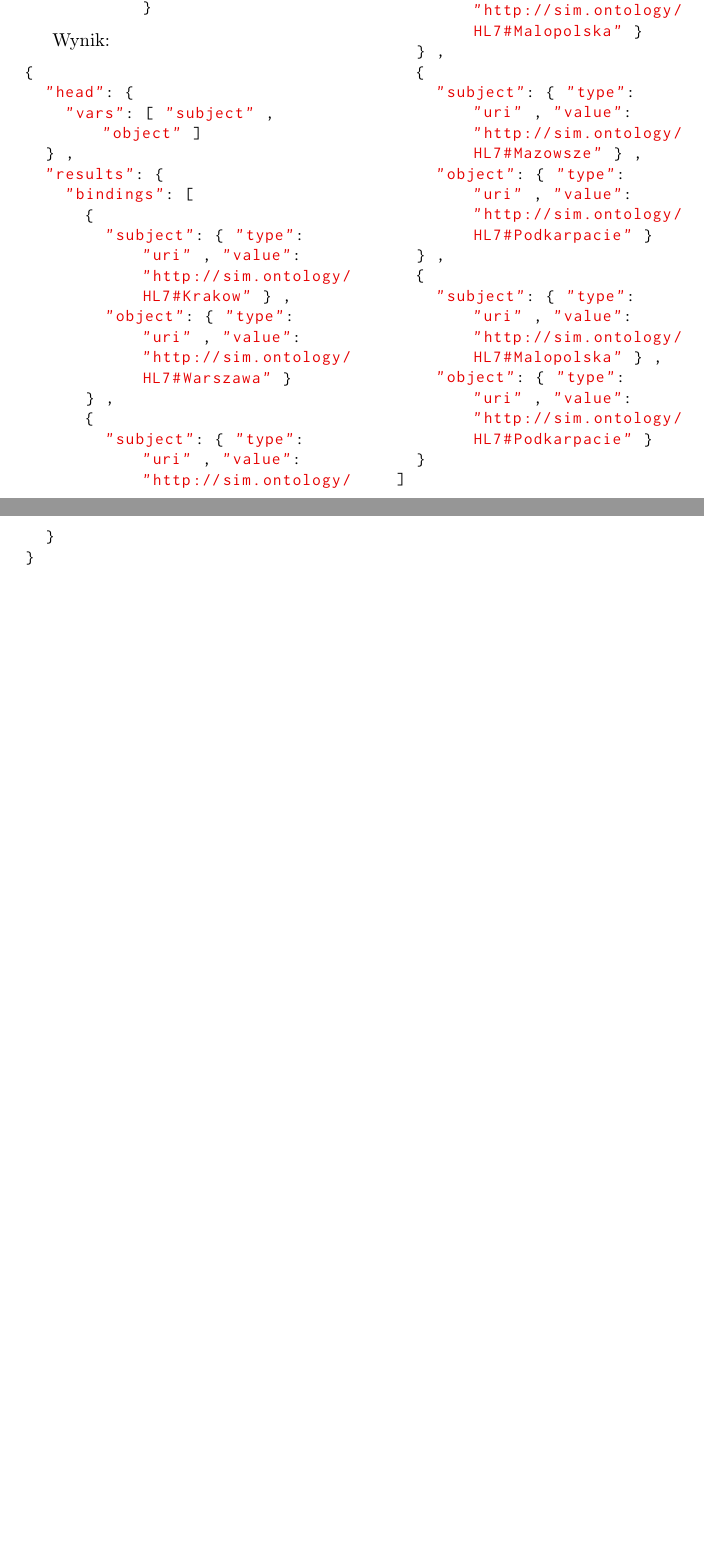
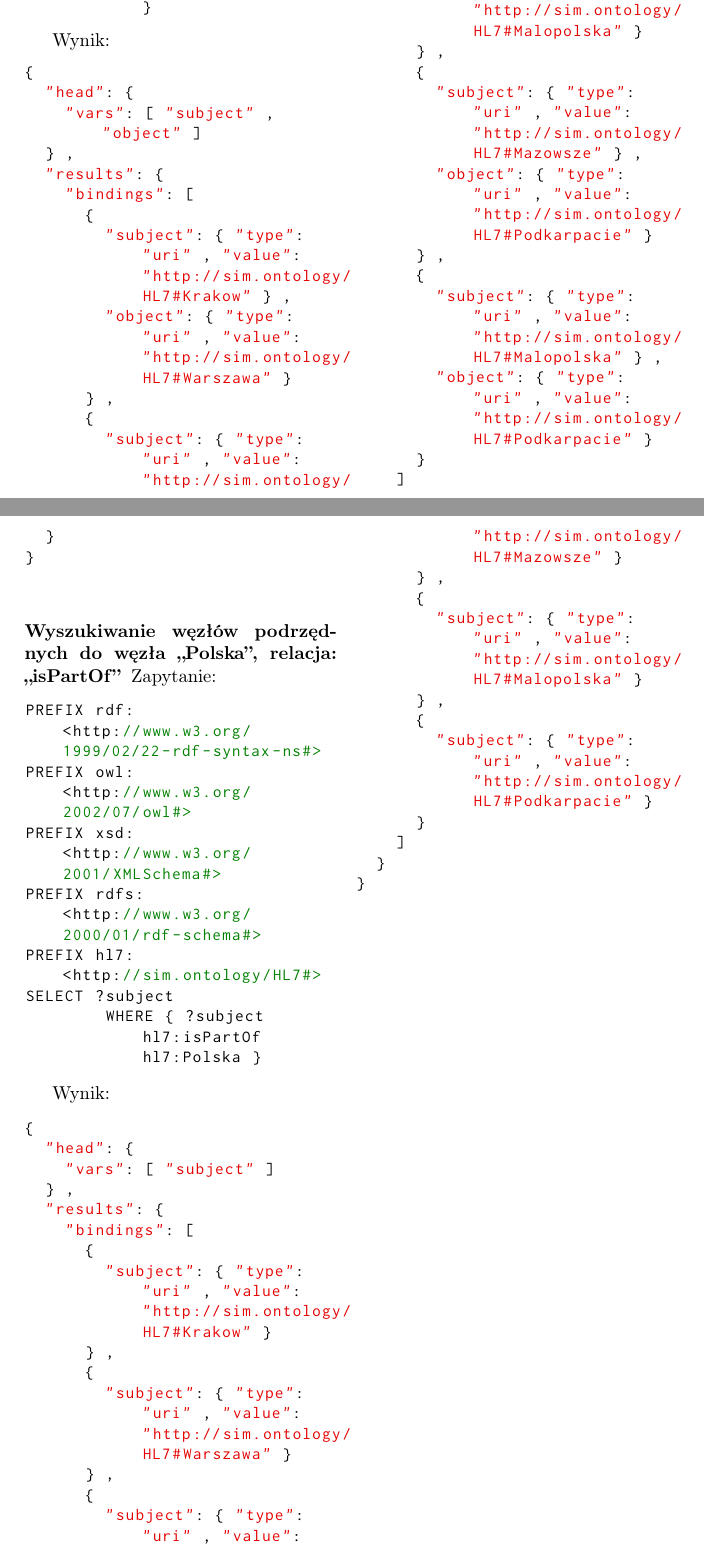
Before and after one commit to KLXN/OntologyRest, a LaTeX paper (llncs.tex, which reads wykorzystanie.tex): two parts of pages 9 and 10 of 13, joined at a grey line, cut so that both start at the same text, the shorter picture padded with empty space. The pictures show the PDF file llncs.pdf that the author committed with the source.

Commit message:
wykorzystanie: ispartof

```diff
--- a/wykorzystanie.tex
+++ b/wykorzystanie.tex
@@ -52,3 +52,51 @@ Wynik:
 }
 
 \end{lstlisting}
+
+
+
+
+
+
+
+\subsubsection{Wyszukiwanie węzłów podrzędnych do węzła \quotedblbase Polska\textquotedblright, relacja: \quotedblbase isPartOf\textquotedblright }
+
+Zapytanie:
+\begin{lstlisting}
+PREFIX rdf: <http://www.w3.org/ 1999/02/22-rdf-syntax-ns#>
+PREFIX owl: <http://www.w3.org/ 2002/07/owl#>
+PREFIX xsd: <http://www.w3.org/ 2001/XMLSchema#>
+PREFIX rdfs: <http://www.w3.org/ 2000/01/rdf-schema#>
+PREFIX hl7: <http://sim.ontology/HL7#>
+SELECT ?subject
+	WHERE { ?subject hl7:isPartOf hl7:Polska }
+\end{lstlisting}
+
+Wynik:
+\begin{lstlisting}
+{
+  "head": {
+    "vars": [ "subject" ]
+  } ,
+  "results": {
+    "bindings": [
+      {
+        "subject": { "type": "uri" , "value": "http://sim.ontology/ HL7#Krakow" }
+      } ,
+      {
+        "subject": { "type": "uri" , "value": "http://sim.ontology/ HL7#Warszawa" }
+      } ,
+      {
+        "subject": { "type": "uri" , "value": "http://sim.ontology/ HL7#Mazowsze" }
+      } ,
+      {
+        "subject": { "type": "uri" , "value": "http://sim.ontology/ HL7#Malopolska" }
+      } ,
+      {
+        "subject": { "type": "uri" , "value": "http://sim.ontology/ HL7#Podkarpacie" }
+      }
+    ]
+  }
+}
+
+\end{lstlisting}
```
Also changed, not shown: llncs.pdf, wykorzystanie.tex (2 more changed lines).
